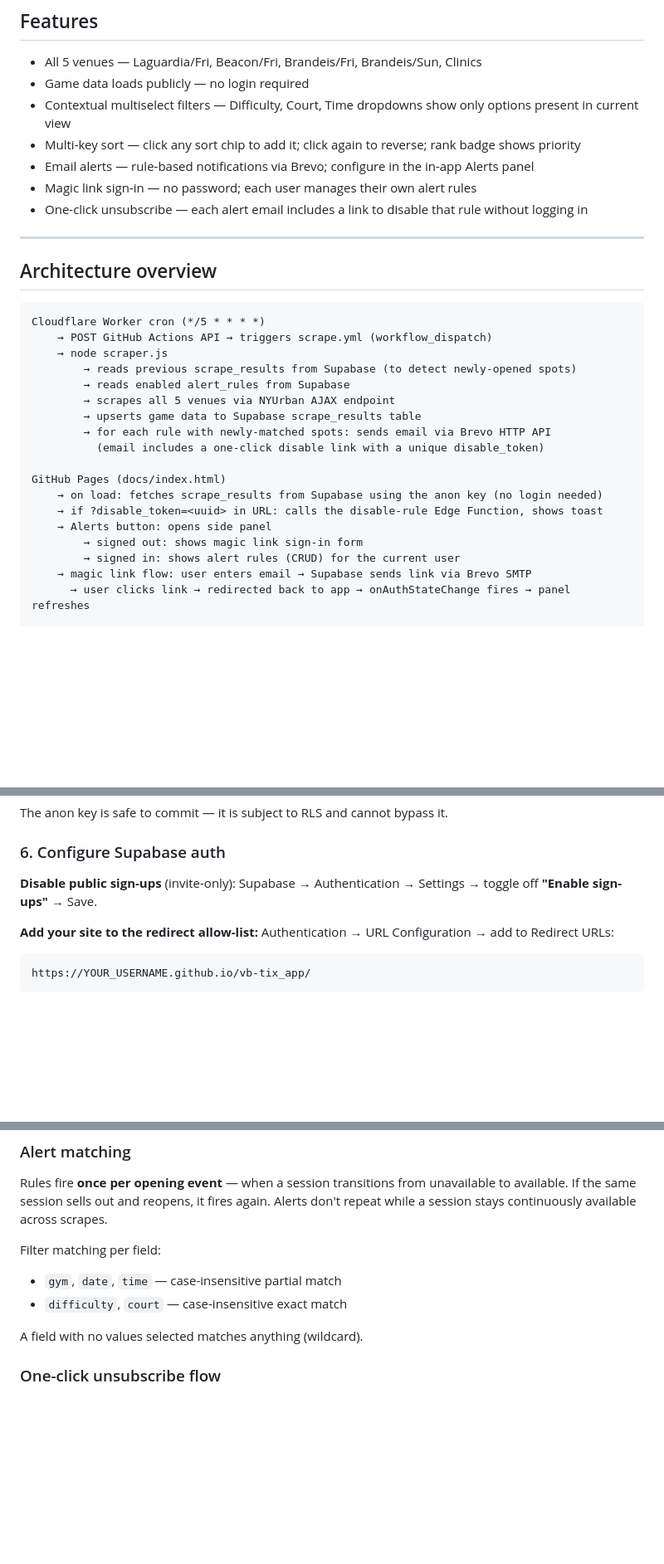
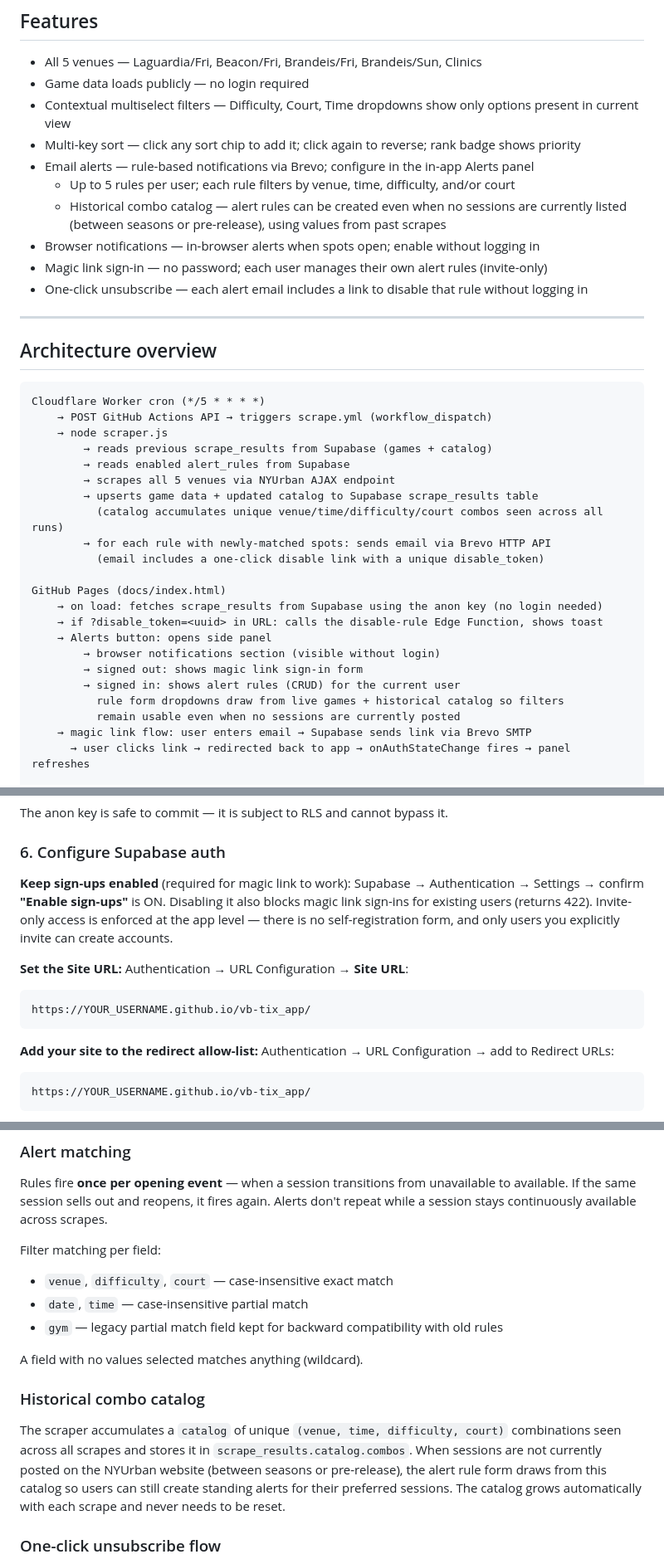
Before and after one commit to christopherkwok/vb-tix_app, a Markdown page: README.md, 3 parts joined by grey strips. Shown at 83% size. GitHub-like rendering; blank space fills up the shorter version.

Commit message:
docs: bring README fully up to date with features 10-13
- Features: add catalog/historical alerts, venue filter, rule limit,
  browser notifications, invite-only note
- Architecture: mention catalog accumulation and alert form fallback
- scrape_results schema: add catalog column description
- alert_rules schema: update filters field to venue (gym legacy note)
- Step 6: remove incorrect 'disable sign-ups' advice (breaks magic link);
  add Site URL config step
- Alert matching: replace gym with venue; add Historical combo catalog section
- Troubleshooting: add 422 magic link row, empty filter options row,
  clarify magic link redirect fix includes Site URL

Co-Authored-By: Claude Sonnet 4.6 <noreply@anthropic.com>

````diff
--- a/README.md
+++ b/README.md
@@ -13,7 +13,10 @@ Scrapes the [NYUrban open play schedule](https://www.nyurban.com/?page_id=400&fi
 - Contextual multiselect filters — Difficulty, Court, Time dropdowns show only options present in current view
 - Multi-key sort — click any sort chip to add it; click again to reverse; rank badge shows priority
 - Email alerts — rule-based notifications via Brevo; configure in the in-app Alerts panel
-- Magic link sign-in — no password; each user manages their own alert rules
+  - Up to 5 rules per user; each rule filters by venue, time, difficulty, and/or court
+  - Historical combo catalog — alert rules can be created even when no sessions are currently listed (between seasons or pre-release), using values from past scrapes
+- Browser notifications — in-browser alerts when spots open; enable without logging in
+- Magic link sign-in — no password; each user manages their own alert rules (invite-only)
 - One-click unsubscribe — each alert email includes a link to disable that rule without logging in
 
 ---
@@ -24,10 +27,11 @@ Scrapes the [NYUrban open play schedule](https://www.nyurban.com/?page_id=400&fi
 Cloudflare Worker cron (*/5 * * * *)
     → POST GitHub Actions API → triggers scrape.yml (workflow_dispatch)
     → node scraper.js
-        → reads previous scrape_results from Supabase (to detect newly-opened spots)
+        → reads previous scrape_results from Supabase (games + catalog)
         → reads enabled alert_rules from Supabase
         → scrapes all 5 venues via NYUrban AJAX endpoint
-        → upserts game data to Supabase scrape_results table
+        → upserts game data + updated catalog to Supabase scrape_results table
+          (catalog accumulates unique venue/time/difficulty/court combos seen across all runs)
         → for each rule with newly-matched spots: sends email via Brevo HTTP API
           (email includes a one-click disable link with a unique disable_token)
 
@@ -35,8 +39,11 @@ GitHub Pages (docs/index.html)
     → on load: fetches scrape_results from Supabase using the anon key (no login needed)
     → if ?disable_token=<uuid> in URL: calls the disable-rule Edge Function, shows toast
     → Alerts button: opens side panel
+        → browser notifications section (visible without login)
         → signed out: shows magic link sign-in form
         → signed in: shows alert rules (CRUD) for the current user
+          rule form dropdowns draw from live games + historical catalog so filters
+          remain usable even when no sessions are currently posted
     → magic link flow: user enters email → Supabase sends link via Brevo SMTP
       → user clicks link → redirected back to app → onAuthStateChange fires → panel refreshes
 
@@ -202,8 +210,14 @@ The anon key is safe to commit — it is subject to RLS and cannot bypass it.
 
 ### 6. Configure Supabase auth
 
-**Disable public sign-ups** (invite-only):
-Supabase → Authentication → Settings → toggle off **"Enable sign-ups"** → Save.
+**Keep sign-ups enabled** (required for magic link to work):
+Supabase → Authentication → Settings → confirm **"Enable sign-ups"** is ON. Disabling it also blocks magic link sign-ins for existing users (returns 422). Invite-only access is enforced at the app level — there is no self-registration form, and only users you explicitly invite can create accounts.
+
+**Set the Site URL:**
+Authentication → URL Configuration → **Site URL**:
+```
+https://YOUR_USERNAME.github.io/vb-tix_app/
+```
 
 **Add your site to the redirect allow-list:**
 Authentication → URL Configuration → add to Redirect URLs:
@@ -390,10 +404,15 @@ The **Available** column is a number (`3`, `0`) or `"Sold Out"`.
 Rules fire **once per opening event** — when a session transitions from unavailable to available. If the same session sells out and reopens, it fires again. Alerts don't repeat while a session stays continuously available across scrapes.
 
 Filter matching per field:
-- `gym`, `date`, `time` — case-insensitive partial match
-- `difficulty`, `court` — case-insensitive exact match
+- `venue`, `difficulty`, `court` — case-insensitive exact match
+- `date`, `time` — case-insensitive partial match
+- `gym` — legacy partial match field kept for backward compatibility with old rules
 
 A field with no values selected matches anything (wildcard).
+
+### Historical combo catalog
+
+The scraper accumulates a `catalog` of unique `(venue, time, difficulty, court)` combinations seen across all scrapes and stores it in `scrape_results.catalog.combos`. When sessions are not currently posted on the NYUrban website (between seasons or pre-release), the alert rule form draws from this catalog so users can still create standing alerts for their preferred sessions. The catalog grows automatically with each scrape and never needs to be reset.
 
 ### One-click unsubscribe flow
 
````
Also changed, not shown: other parts of README.md (+5 -2 lines).
